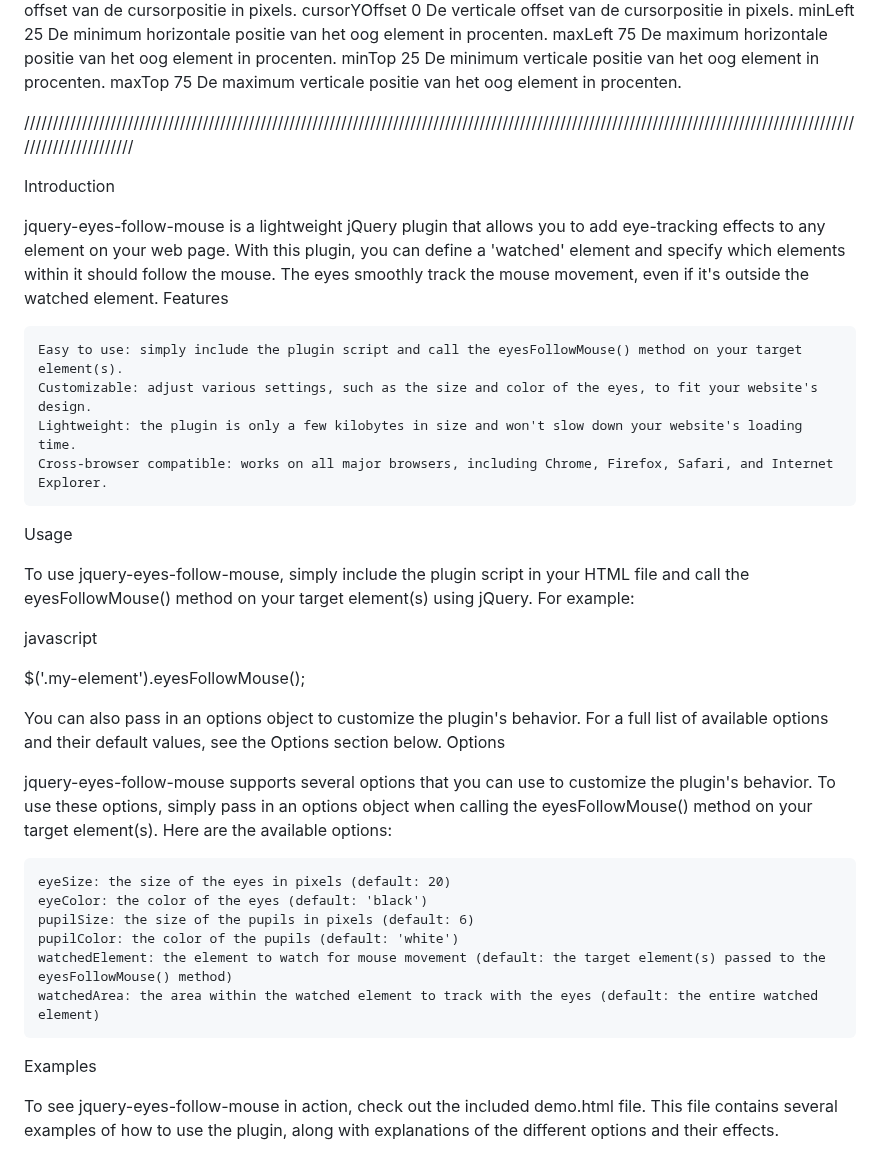
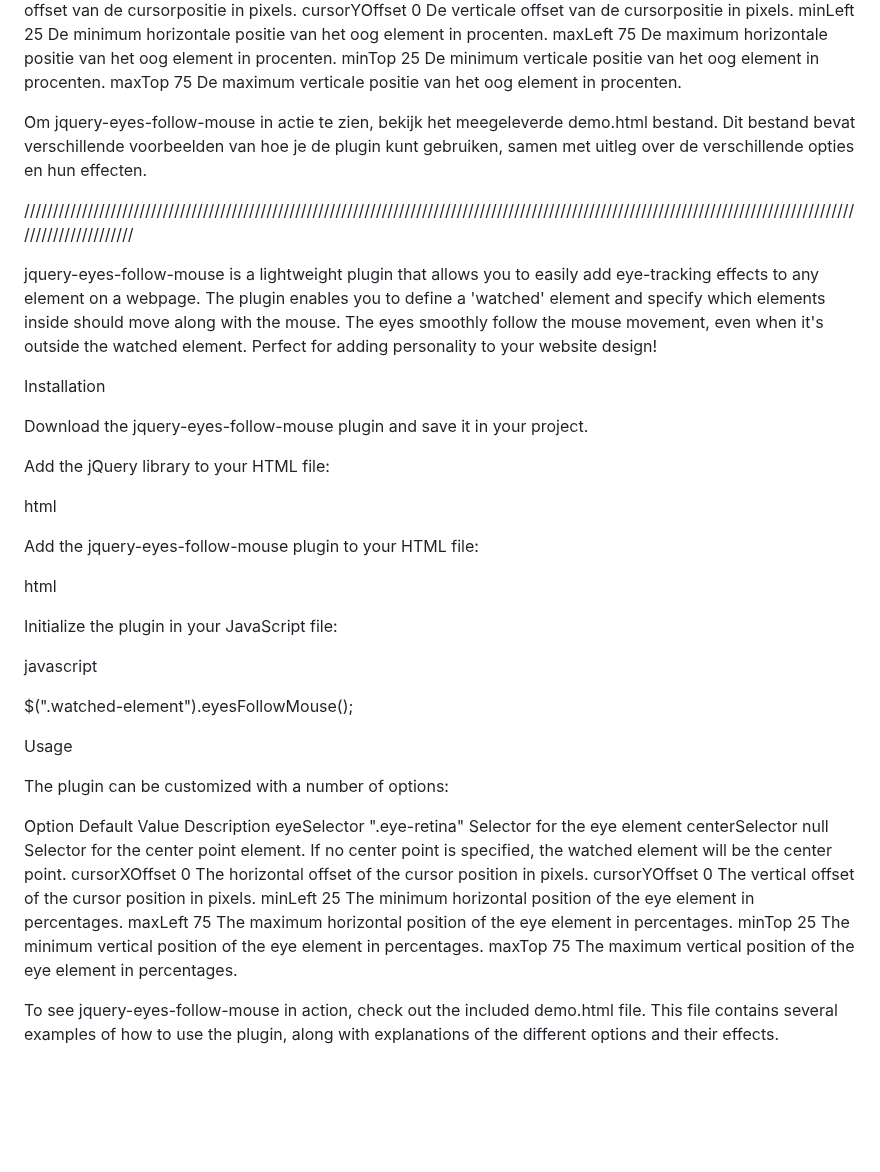
Before and after one commit to diGiusepp3/jquery-eyes-follow, a Markdown page: README.md, the part around the change. Rendered like a GitHub page; blank space fills up the shorter version.

```diff
--- a/README.md
+++ b/README.md
@@ -39,40 +39,45 @@ maxLeft	75	De maximum horizontale positie van het oog element in procenten.
 minTop	25	De minimum verticale positie van het oog element in procenten.
 maxTop	75	De maximum verticale positie van het oog element in procenten.
 
+Om jquery-eyes-follow-mouse in actie te zien, bekijk het meegeleverde demo.html bestand. Dit bestand bevat verschillende voorbeelden van hoe je de plugin kunt gebruiken, samen met uitleg over de verschillende opties en hun effecten.
 
 ///////////////////////////////////////////////////////////////////////////////////////////////////////////////////////////////////////////////////////////////////
 
 
-Introduction
+jquery-eyes-follow-mouse is a lightweight plugin that allows you to easily add eye-tracking effects to any element on a webpage. The plugin enables you to define a 'watched' element and specify which elements inside should move along with the mouse. The eyes smoothly follow the mouse movement, even when it's outside the watched element. Perfect for adding personality to your website design!
 
-jquery-eyes-follow-mouse is a lightweight jQuery plugin that allows you to add eye-tracking effects to any element on your web page. With this plugin, you can define a 'watched' element and specify which elements within it should follow the mouse. The eyes smoothly track the mouse movement, even if it's outside the watched element.
-Features
+Installation
 
-    Easy to use: simply include the plugin script and call the eyesFollowMouse() method on your target element(s).
-    Customizable: adjust various settings, such as the size and color of the eyes, to fit your website's design.
-    Lightweight: the plugin is only a few kilobytes in size and won't slow down your website's loading time.
-    Cross-browser compatible: works on all major browsers, including Chrome, Firefox, Safari, and Internet Explorer.
+Download the jquery-eyes-follow-mouse plugin and save it in your project.
+
+Add the jQuery library to your HTML file:
+
+html
+
+<script src="https://code.jquery.com/jquery-3.6.0.min.js"></script>
+Add the jquery-eyes-follow-mouse plugin to your HTML file:
+
+html
+
+<script src="jquery-eyes-follow-mouse.js"></script>
+Initialize the plugin in your JavaScript file:
+
+javascript
+
+$(".watched-element").eyesFollowMouse();
 
 Usage
 
-To use jquery-eyes-follow-mouse, simply include the plugin script in your HTML file and call the eyesFollowMouse() method on your target element(s) using jQuery. For example:
+The plugin can be customized with a number of options:
 
-javascript
-
-$('.my-element').eyesFollowMouse();
-
-You can also pass in an options object to customize the plugin's behavior. For a full list of available options and their default values, see the Options section below.
-Options
-
-jquery-eyes-follow-mouse supports several options that you can use to customize the plugin's behavior. To use these options, simply pass in an options object when calling the eyesFollowMouse() method on your target element(s). Here are the available options:
-
-    eyeSize: the size of the eyes in pixels (default: 20)
-    eyeColor: the color of the eyes (default: 'black')
-    pupilSize: the size of the pupils in pixels (default: 6)
-    pupilColor: the color of the pupils (default: 'white')
-    watchedElement: the element to watch for mouse movement (default: the target element(s) passed to the eyesFollowMouse() method)
-    watchedArea: the area within the watched element to track with the eyes (default: the entire watched element)
-
-Examples
+Option Default Value Description
+eyeSelector ".eye-retina" Selector for the eye element
+centerSelector null Selector for the center point element. If no center point is specified, the watched element will be the center point.
+cursorXOffset 0 The horizontal offset of the cursor position in pixels.
+cursorYOffset 0 The vertical offset of the cursor position in pixels.
+minLeft 25 The minimum horizontal position of the eye element in percentages.
+maxLeft 75 The maximum horizontal position of the eye element in percentages.
+minTop 25 The minimum vertical position of the eye element in percentages.
+maxTop 75 The maximum vertical position of the eye element in percentages.
 
 To see jquery-eyes-follow-mouse in action, check out the included demo.html file. This file contains several examples of how to use the plugin, along with explanations of the different options and their effects.
```
